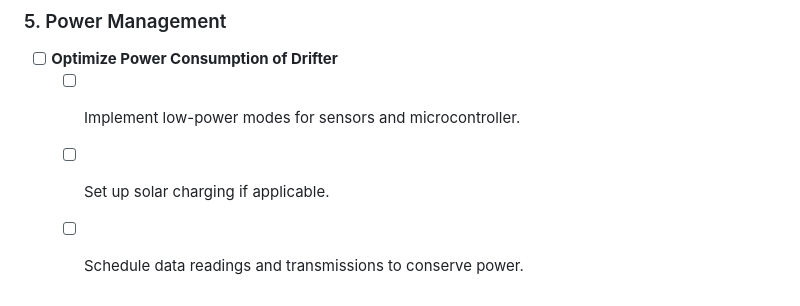
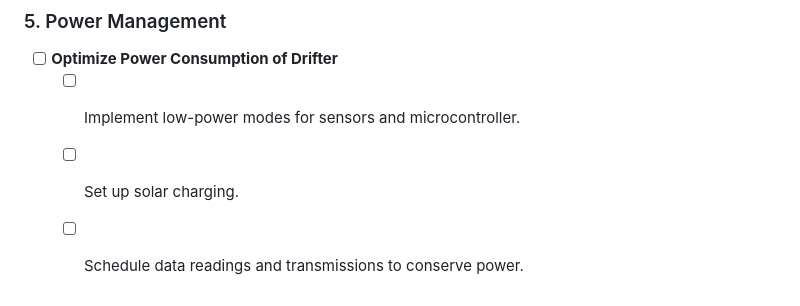
Before and after one commit to NickAnastasoff/THE_LOBSTER, a Markdown page: README.md, the part around the change. Rendered like a GitHub page.

```diff
--- a/README.md
+++ b/README.md
@@ -70,5 +70,5 @@ THE_LOBSTER collects sensor data from a drifter, sends it via LoRa to a base sta
 ### 5. Power Management
 - [ ] **Optimize Power Consumption of Drifter**
   - [ ] Implement low-power modes for sensors and microcontroller.
-  - [ ] Set up solar charging if applicable.
+  - [ ] Set up solar charging.
   - [ ] Schedule data readings and transmissions to conserve power.
```
